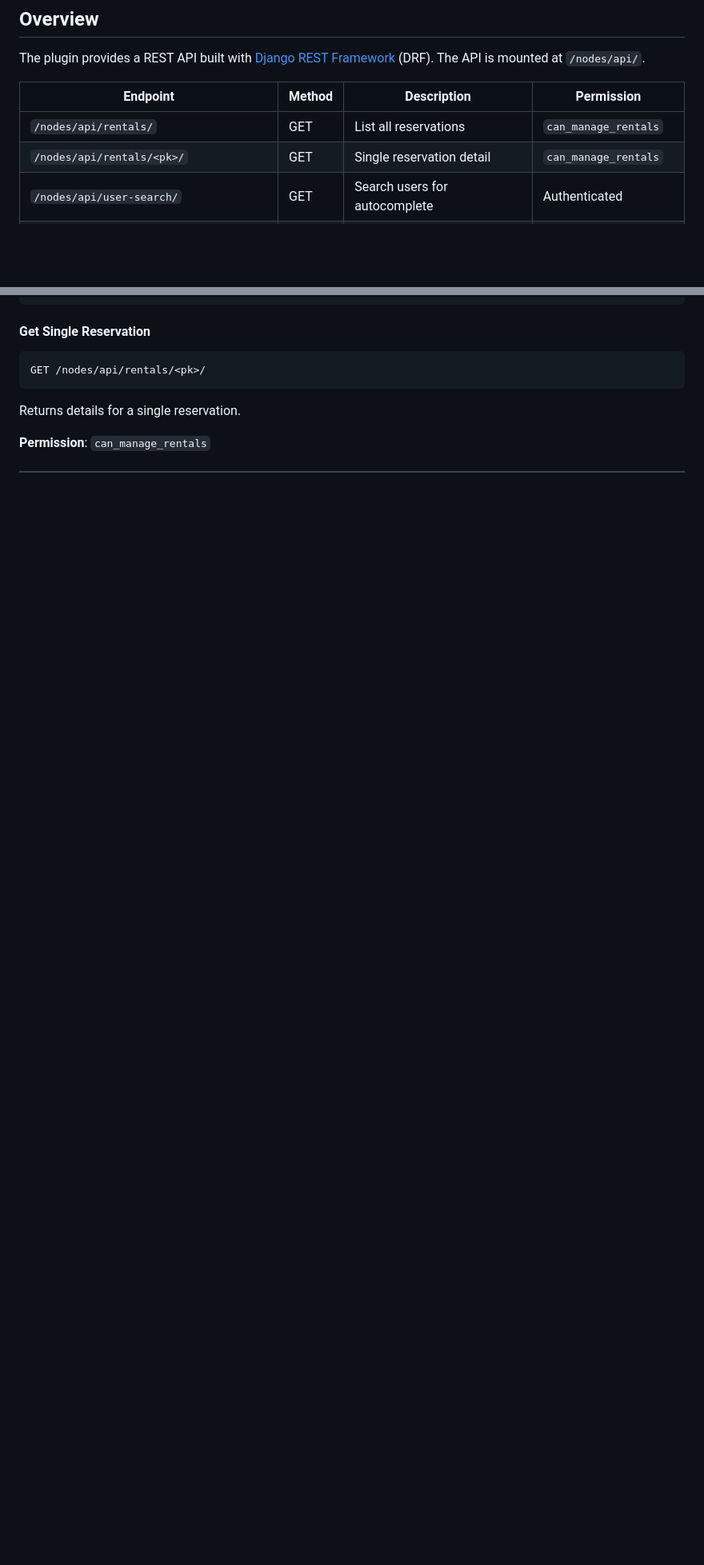
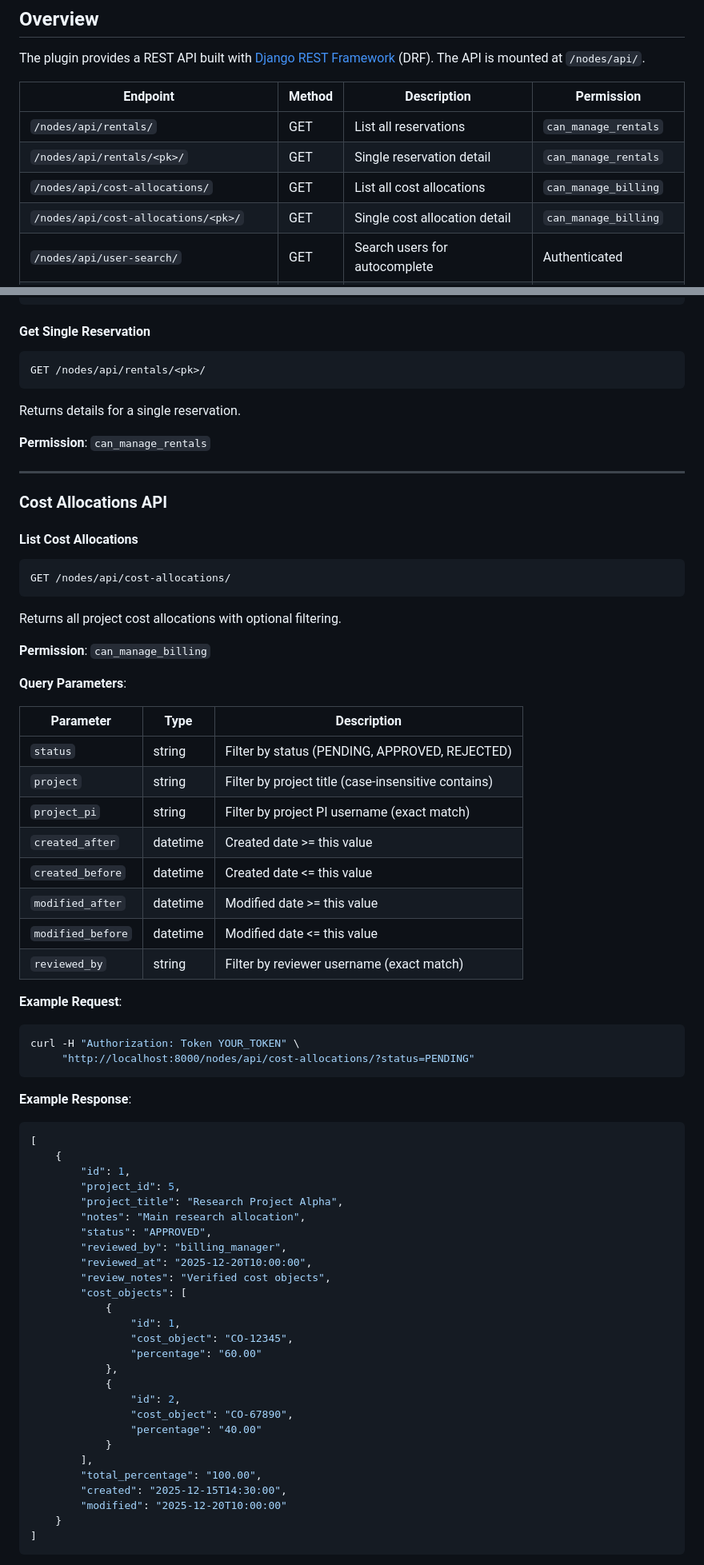
Before and after one commit to mit-orcd/cf-orcd-rental, a Markdown page: developer_docs/api-reference.md, 2 parts joined by grey strips. Shown at 80% size. Drawn GitHub-style; blank space fills up the shorter version.

````diff
--- a/developer_docs/api-reference.md
+++ b/developer_docs/api-reference.md
@@ -34,6 +35,8 @@ The plugin provides a REST API built with [Django REST Framework](https://www.dj
 |----------|--------|-------------|------------|
 | `/nodes/api/rentals/` | GET | List all reservations | `can_manage_rentals` |
 | `/nodes/api/rentals/<pk>/` | GET | Single reservation detail | `can_manage_rentals` |
+| `/nodes/api/cost-allocations/` | GET | List all cost allocations | `can_manage_billing` |
+| `/nodes/api/cost-allocations/<pk>/` | GET | Single cost allocation detail | `can_manage_billing` |
 | `/nodes/api/user-search/` | GET | Search users for autocomplete | Authenticated |
 | `/nodes/api/invoice/` | GET | List months with reservations | `can_manage_billing` |
 | `/nodes/api/invoice/<year>/<month>/` | GET | Full invoice report | `can_manage_billing` |
@@ -156,3 +159,68 @@ GET /nodes/api/rentals/<pk>/
 Returns details for a single reservation.
 
 **Permission**: `can_manage_rentals`
+
+---
+
+### Cost Allocations API
+
+#### List Cost Allocations
+
+```
+GET /nodes/api/cost-allocations/
+```
+
+Returns all project cost allocations with optional filtering.
+
+**Permission**: `can_manage_billing`
+
+**Query Parameters**:
+
+| Parameter | Type | Description |
+|-----------|------|-------------|
+| `status` | string | Filter by status (PENDING, APPROVED, REJECTED) |
+| `project` | string | Filter by project title (case-insensitive contains) |
+| `project_pi` | string | Filter by project PI username (exact match) |
+| `created_after` | datetime | Created date >= this value |
+| `created_before` | datetime | Created date <= this value |
+| `modified_after` | datetime | Modified date >= this value |
+| `modified_before` | datetime | Modified date <= this value |
+| `reviewed_by` | string | Filter by reviewer username (exact match) |
+
+**Example Request**:
+```bash
+curl -H "Authorization: Token YOUR_TOKEN" \
+     "http://localhost:8000/nodes/api/cost-allocations/?status=PENDING"
+```
+
+**Example Response**:
+```json
+[
+    {
+        "id": 1,
+        "project_id": 5,
+        "project_title": "Research Project Alpha",
+        "notes": "Main research allocation",
+        "status": "APPROVED",
+        "reviewed_by": "billing_manager",
+        "reviewed_at": "2025-12-20T10:00:00",
+        "review_notes": "Verified cost objects",
+        "cost_objects": [
+            {
+                "id": 1,
+                "cost_object": "CO-12345",
+                "percentage": "60.00"
+            },
+            {
+                "id": 2,
+                "cost_object": "CO-67890",
+                "percentage": "40.00"
+            }
+        ],
+        "total_percentage": "100.00",
+        "created": "2025-12-15T14:30:00",
+        "modified": "2025-12-20T10:00:00"
+    }
+]
+```
+
````
Also changed, not shown: other parts of developer_docs/api-reference.md (+76 -0 lines).
